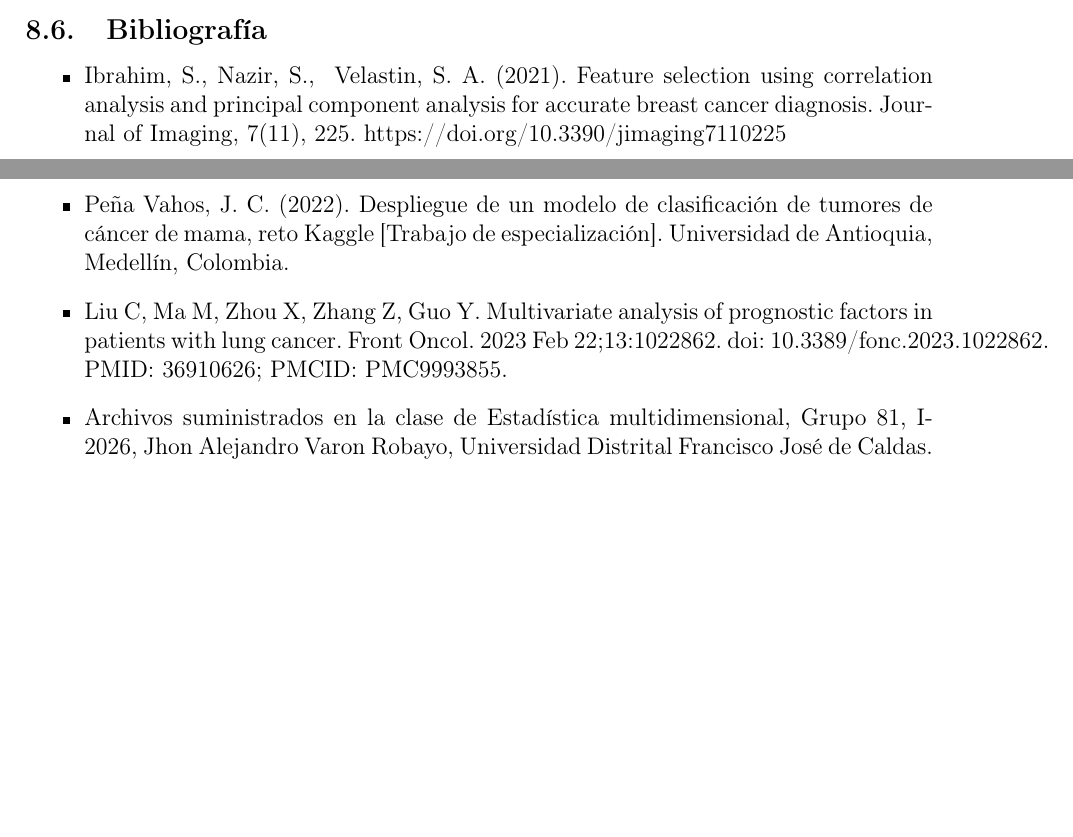
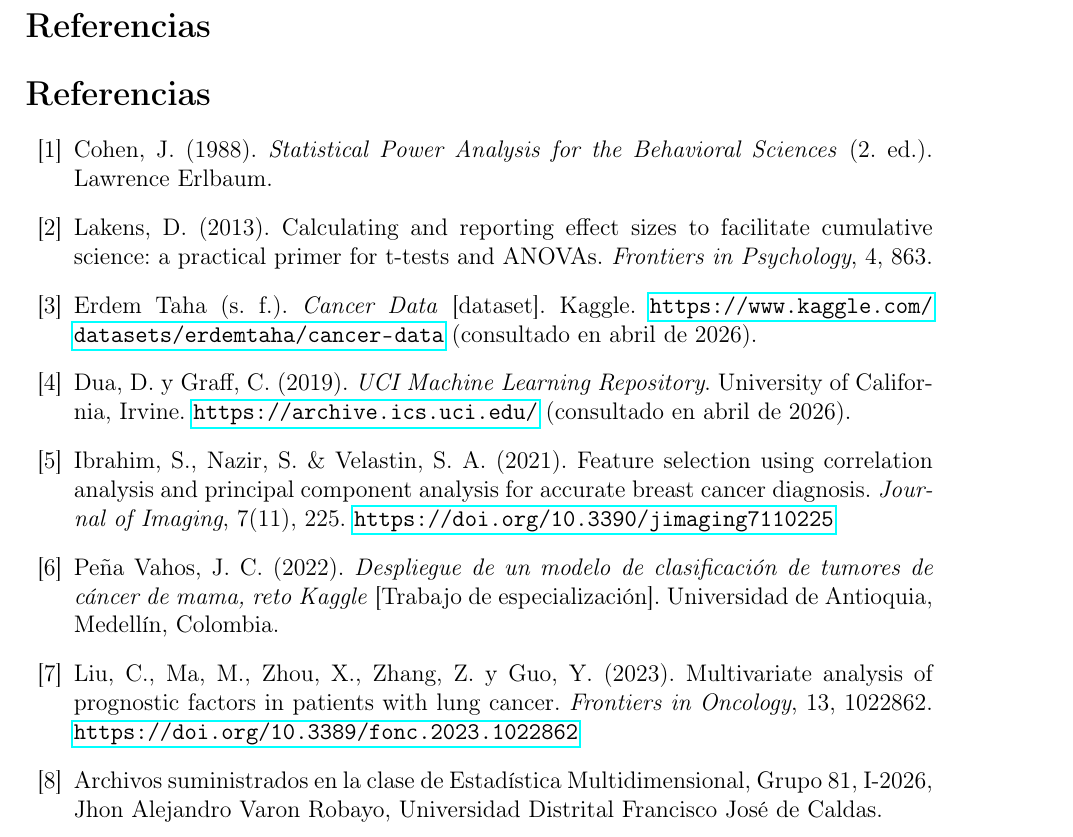
Before and after one commit to npssdu/EM_Entrega_EDA, a LaTeX document (docuemento/informe.tex): two parts of pages 24 and 25 of 25 before the commit and part of page 25 of 25 after it, the two joined at a grey line, cut at the place of the change, the shorter picture padded with empty space. Compiled offline with pdfLaTeX.

Commit message:
informe.tex updated

```diff
--- a/docuemento/informe.tex
+++ b/docuemento/informe.tex
@@ -415,12 +415,35 @@ En términos prácticos, esto indica que las variables de tamaño e irregularida
 El planteamiento natural es un problema de \textbf{clasificación binaria supervisada}: predecir \texttt{diagnosis} (B vs M) a partir de las variables \texttt{\_mean}.\\
 Modelos típicos: regresión logística, SVM, Random Forest y gradient boosting. La evaluación debe reportar métricas clínicamente relevantes como AUC, sensibilidad, especificidad y matriz de confusión (sin asumir desempeño antes de entrenar y validar).
 
-\subsection{Bibliografía}
-\begin{itemize}
-	\item Ibrahim, S., Nazir, S., & Velastin, S. A. (2021). Feature selection using correlation analysis and principal component analysis for accurate breast cancer diagnosis. Journal of Imaging, 7(11), 225. https://doi.org/10.3390/jimaging7110225
-	\item Peña Vahos, J. C. (2022). Despliegue de un modelo de clasificación de tumores de cáncer de mama, reto Kaggle [Trabajo de especialización]. Universidad de Antioquia, Medellín, Colombia.
-	\item Liu C, Ma M, Zhou X, Zhang Z, Guo Y. Multivariate analysis of prognostic factors in patients with lung cancer. Front Oncol. 2023 Feb 22;13:1022862. doi: 10.3389/fonc.2023.1022862. PMID: 36910626; PMCID: PMC9993855.
-	\item Archivos suministrados en la clase de Estadística multidimensional, Grupo 81, I-2026, Jhon Alejandro Varon Robayo, Universidad Distrital Francisco José de Caldas.
-\end{itemize}
+\newpage
+\section*{Referencias}
+\addcontentsline{toc}{section}{Referencias}
+\begin{thebibliography}{99}
+
+\bibitem{cohen1988}
+Cohen, J. (1988). \textit{Statistical Power Analysis for the Behavioral Sciences} (2.\ ed.). Lawrence Erlbaum.
+
+\bibitem{lakens2013}
+Lakens, D. (2013). Calculating and reporting effect sizes to facilitate cumulative science: a practical primer for t-tests and ANOVAs. \textit{Frontiers in Psychology}, 4, 863.
+
+\bibitem{kaggleCancerData}
+Erdem Taha (s.\ f.). \textit{Cancer Data} [dataset]. Kaggle. \url{https://www.kaggle.com/datasets/erdemtaha/cancer-data} (consultado en abril de 2026).
+
+\bibitem{uci2019}
+Dua, D. y Graff, C. (2019). \textit{UCI Machine Learning Repository}. University of California, Irvine. \url{https://archive.ics.uci.edu/} (consultado en abril de 2026).
+
+\bibitem{ibrahim2021}
+Ibrahim, S., Nazir, S. \& Velastin, S. A. (2021). Feature selection using correlation analysis and principal component analysis for accurate breast cancer diagnosis. \textit{Journal of Imaging}, 7(11), 225. \url{https://doi.org/10.3390/jimaging7110225}
+
+\bibitem{pena2022}
+Peña Vahos, J. C. (2022). \textit{Despliegue de un modelo de clasificación de tumores de cáncer de mama, reto Kaggle} [Trabajo de especialización]. Universidad de Antioquia, Medellín, Colombia.
+
+\bibitem{liu2023}
+Liu, C., Ma, M., Zhou, X., Zhang, Z. y Guo, Y. (2023). Multivariate analysis of prognostic factors in patients with lung cancer. \textit{Frontiers in Oncology}, 13, 1022862. \url{https://doi.org/10.3389/fonc.2023.1022862}
+
+\bibitem{Material de la clase}
+Archivos suministrados en la clase de Estadística Multidimensional, Grupo 81, I-2026, Jhon Alejandro Varon Robayo, Universidad Distrital Francisco José de Caldas.
+
+\end{thebibliography}
 
 \end{document}
```
